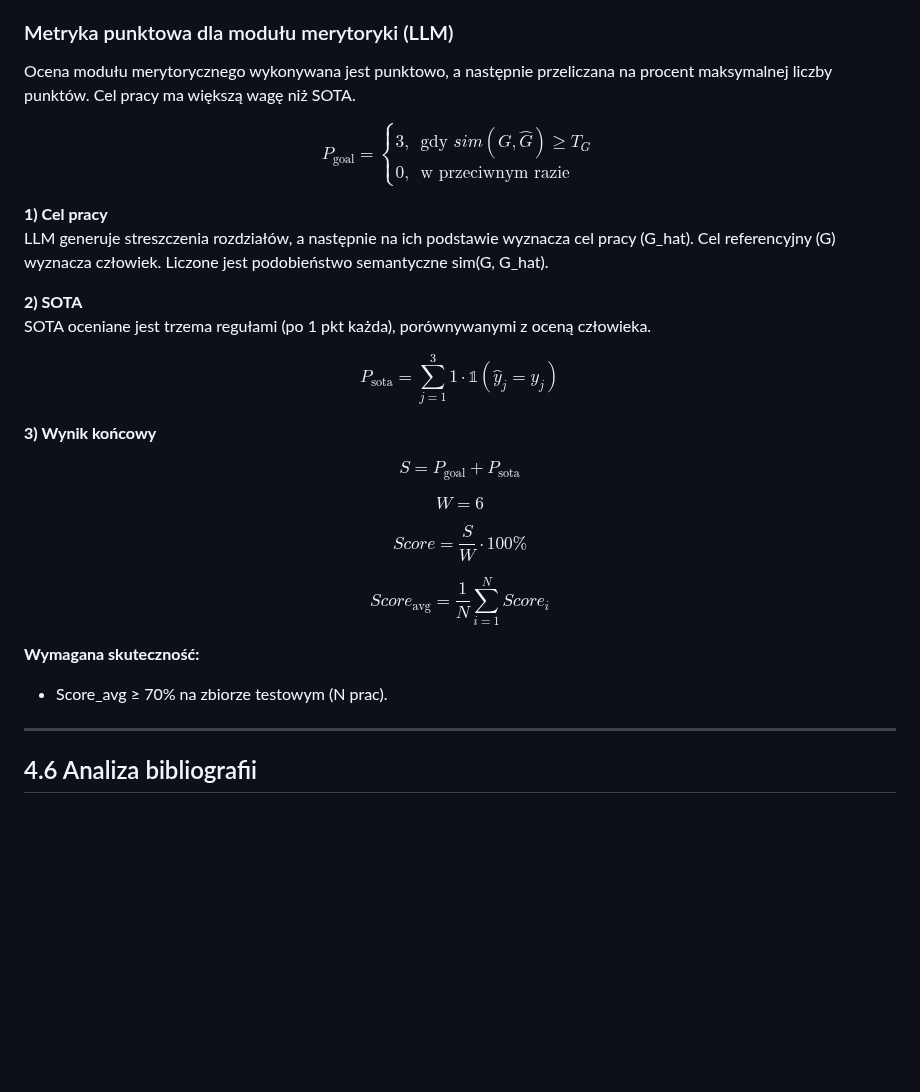
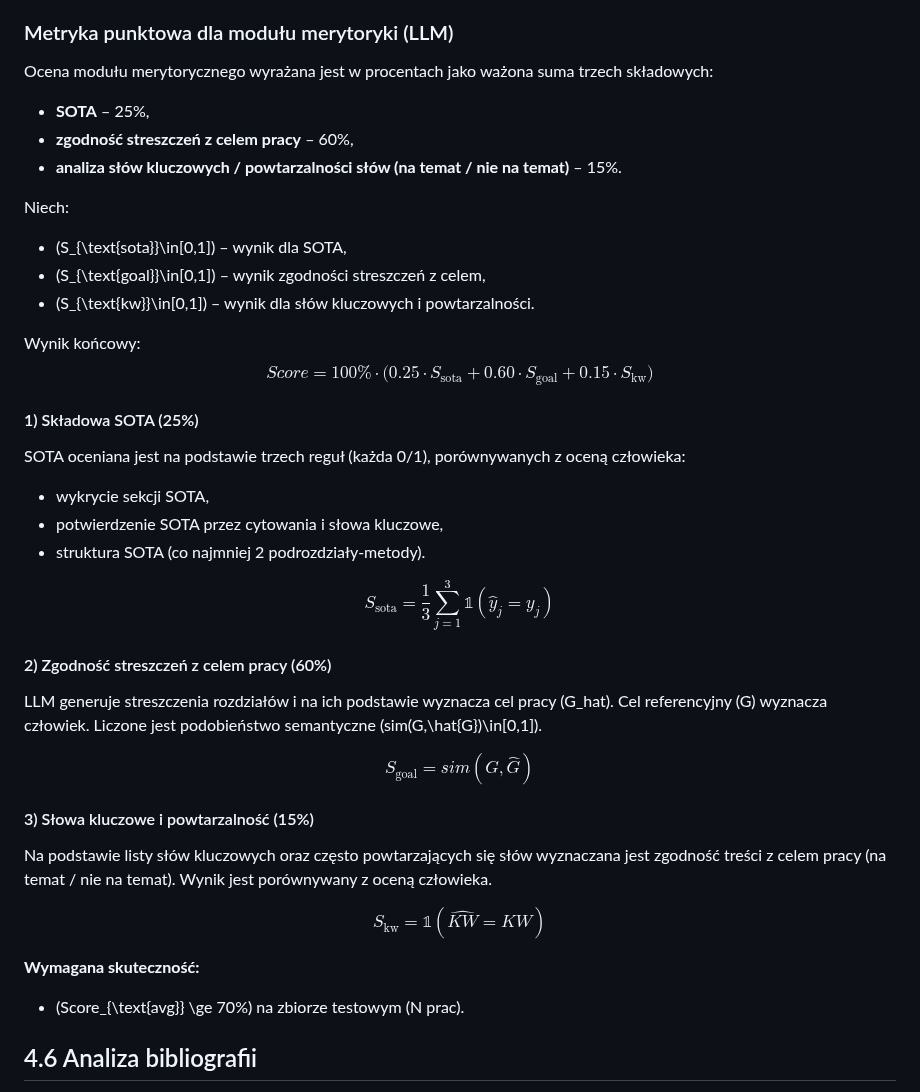
Before and after one commit to majamogielnicka/pdf_diploma_checker, a Markdown page: założenia_niedokonczone.md, the part around the change. GitHub-like rendering; blank space fills up the shorter version.

```diff
--- a/założenia_niedokonczone.md
+++ b/założenia_niedokonczone.md
@@ -128,49 +128,47 @@ Ocena merytoryczna z użyciem lokalnego LLM obejmuje wyznaczenie celu pracy, ana
 
 ### Metryka punktowa dla modułu merytoryki (LLM)
 
-Ocena modułu merytorycznego wykonywana jest punktowo, a następnie przeliczana na procent maksymalnej liczby punktów. Cel pracy ma większą wagę niż SOTA.
+Ocena modułu merytorycznego wyrażana jest w procentach jako ważona suma trzech składowych:
+- **SOTA** – 25%,
+- **zgodność streszczeń z celem pracy** – 60%,
+- **analiza słów kluczowych / powtarzalności słów (na temat / nie na temat)** – 15%.
+
+Niech:
+- \(S_{\text{sota}}\in[0,1]\) – wynik dla SOTA,
+- \(S_{\text{goal}}\in[0,1]\) – wynik zgodności streszczeń z celem,
+- \(S_{\text{kw}}\in[0,1]\) – wynik dla słów kluczowych i powtarzalności.
+
+Wynik końcowy:
+$$
+Score = 100\% \cdot \big(0.25\cdot S_{\text{sota}} + 0.60\cdot S_{\text{goal}} + 0.15\cdot S_{\text{kw}}\big)
+$$
+
+#### 1) Składowa SOTA (25%)
+SOTA oceniana jest na podstawie trzech reguł (każda 0/1), porównywanych z oceną człowieka:
+- wykrycie sekcji SOTA,
+- potwierdzenie SOTA przez cytowania i słowa kluczowe,
+- struktura SOTA (co najmniej 2 podrozdziały-metody).
 
 $$
-P_{\text{goal}} =
-\begin{cases}
-3, & \text{gdy } sim(G,\hat{G}) \ge T_G \\
-0, & \text{w przeciwnym razie}
-\end{cases}
+S_{\text{sota}}=\frac{1}{3}\sum_{j=1}^{3}\mathbb{1}(\hat{y}_j=y_j)
 $$
 
-**1) Cel pracy**
-LLM generuje streszczenia rozdziałów, a następnie na ich podstawie wyznacza cel pracy (G_hat). Cel referencyjny (G) wyznacza człowiek. Liczone jest podobieństwo semantyczne sim(G, G_hat).
-
-
-**2) SOTA**
-SOTA oceniane jest trzema regułami (po 1 pkt każda), porównywanymi z oceną człowieka.
+#### 2) Zgodność streszczeń z celem pracy (60%)
+LLM generuje streszczenia rozdziałów i na ich podstawie wyznacza cel pracy (G_hat). Cel referencyjny (G) wyznacza człowiek. Liczone jest podobieństwo semantyczne \(sim(G,\hat{G})\in[0,1]\).
 
 $$
-P_{\text{sota}} = \sum_{j=1}^{3} 1 \cdot \mathbb{1}(\hat{y}_j = y_j)
+S_{\text{goal}} = sim(G,\hat{G})
 $$
 
-**3) Wynik końcowy**
+#### 3) Słowa kluczowe i powtarzalność (15%)
+Na podstawie listy słów kluczowych oraz często powtarzających się słów wyznaczana jest zgodność treści z celem pracy (na temat / nie na temat). Wynik jest porównywany z oceną człowieka.
 
 $$
-S = P_{\text{goal}} + P_{\text{sota}}
-$$
-
-$$
-W = 6
-$$
-
-$$
-Score = \frac{S}{W}\cdot 100\%
-$$
-
-$$
-Score_{\text{avg}}=\frac{1}{N}\sum_{i=1}^{N}Score_i
+S_{\text{kw}}=\mathbb{1}(\widehat{KW}=KW)
 $$
 
 **Wymagana skuteczność:**
-- Score_avg ≥ 70% na zbiorze testowym (N prac).
-
----
+- \(Score_{\text{avg}} \ge 70\%\) na zbiorze testowym (N prac).
 
 ## 4.6 Analiza bibliografii
 - Analiza spójności zapisu (jednolita forma imion i nazwisk).
```
